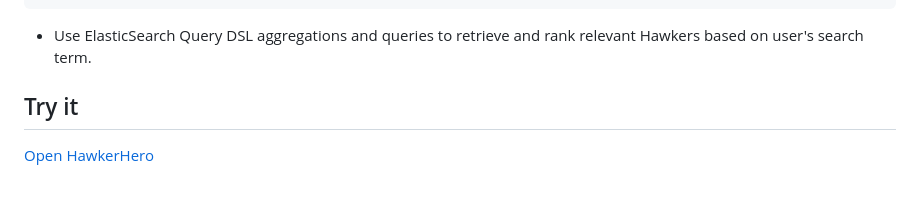
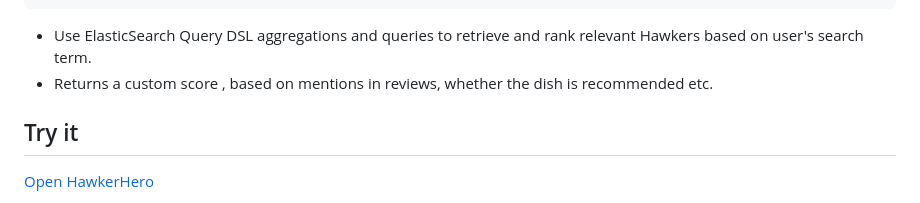
Before and after one commit to herman088/HawkerHero, a Markdown page: README.md, the part around the change. GitHub-like rendering.

````diff
--- a/README.md
+++ b/README.md
@@ -199,6 +199,7 @@ Elastic MCP exposes three ES|QL tools to the agent:
   ```
 
    + Use ElasticSearch Query DSL aggregations and queries to retrieve and rank relevant Hawkers based on user's search term.
+   + Returns a custom score , based on mentions in reviews, whether the dish is recommended etc.
 
 ##  Try it
 
````
